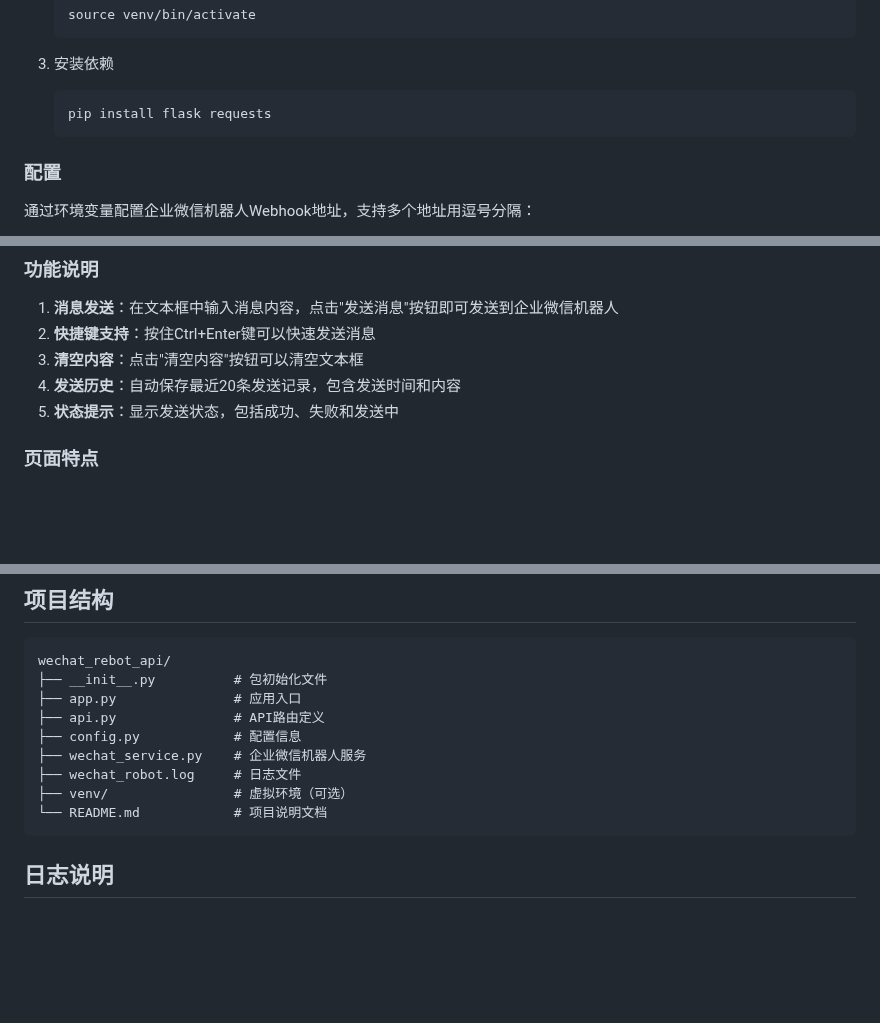
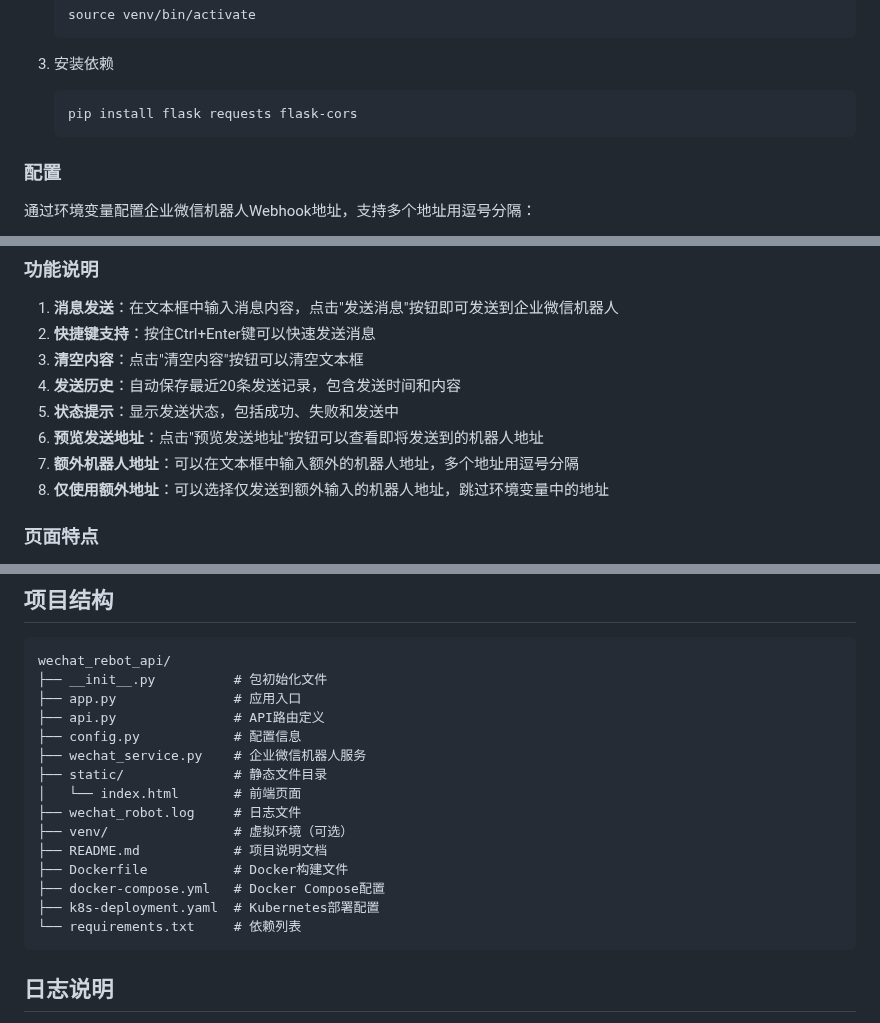
Before and after one commit to Wuhy0317/wechat_rebot_api, a Markdown page: README.md, 3 parts joined by grey strips. Rendered like a GitHub page; blank space fills up the shorter version.

````diff
--- a/README.md
+++ b/README.md
@@ -37,7 +37,7 @@
 
 3. 安装依赖
    ```bash
-   pip install flask requests
+   pip install flask requests flask-cors
    ```
 
 ### 配置
@@ -159,6 +159,9 @@ WECHAT_ROBOT_URLS = [url.strip() for url in os.environ.get("WECHAT_ROBOT_URLS",
 3. **清空内容**：点击"清空内容"按钮可以清空文本框
 4. **发送历史**：自动保存最近20条发送记录，包含发送时间和内容
 5. **状态提示**：显示发送状态，包括成功、失败和发送中
+6. **预览发送地址**：点击"预览发送地址"按钮可以查看即将发送到的机器人地址
+7. **额外机器人地址**：可以在文本框中输入额外的机器人地址，多个地址用逗号分隔
+8. **仅使用额外地址**：可以选择仅发送到额外输入的机器人地址，跳过环境变量中的地址
 
 ### 页面特点
 
@@ -285,9 +327,15 @@ wechat_rebot_api/
 ├── api.py               # API路由定义
 ├── config.py            # 配置信息
 ├── wechat_service.py    # 企业微信机器人服务
+├── static/              # 静态文件目录
+│   └── index.html       # 前端页面
 ├── wechat_robot.log     # 日志文件
 ├── venv/                # 虚拟环境（可选）
-└── README.md            # 项目说明文档
+├── README.md            # 项目说明文档
+├── Dockerfile           # Docker构建文件
+├── docker-compose.yml   # Docker Compose配置
+├── k8s-deployment.yaml  # Kubernetes部署配置
+└── requirements.txt     # 依赖列表
 ```
 
 ## 日志说明
````
Also changed, not shown: other parts of README.md (+41 -2 lines).
